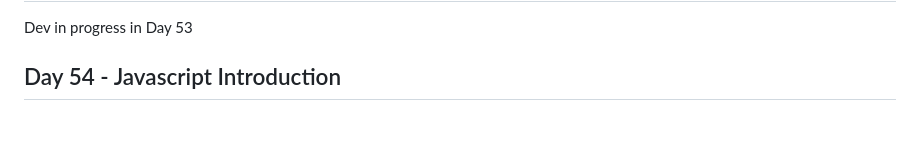
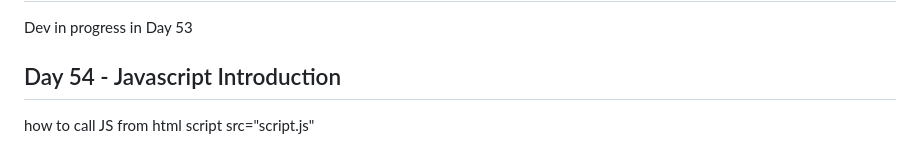
Before and after one commit to mishra1010/Sigma-Web-Dev-Course, a Markdown page: README.md, the part around the change. GitHub-like rendering; blank space fills up the shorter version.

Commit message:
added read me for day 54

```diff
--- a/README.md
+++ b/README.md
@@ -802,3 +802,5 @@ solution is in Day 51
 Dev in progress in Day 53
 
 ## Day 54 - Javascript Introduction
+how to call JS from html
+script src="script.js"
```
